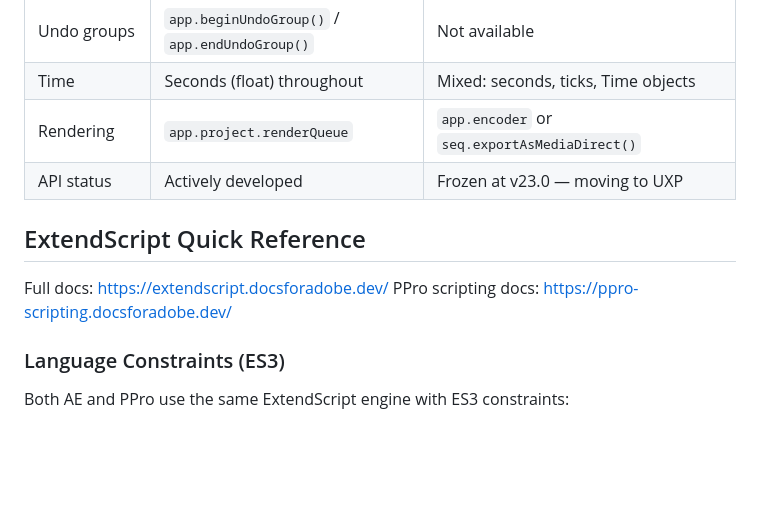
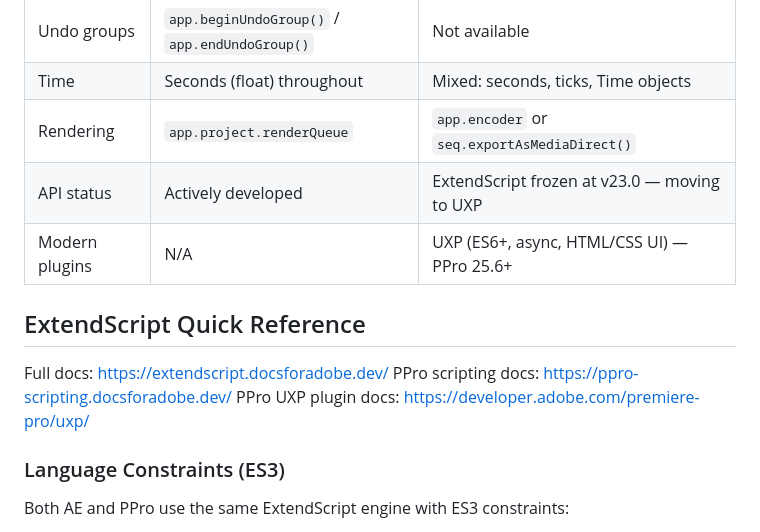
Before and after one commit to TLKorjak/adobe-dev, a Markdown page: CLAUDE.md, the part around the change. Drawn GitHub-style; blank space fills up the shorter version.

```diff
--- a/CLAUDE.md
+++ b/CLAUDE.md
@@ -37,12 +37,14 @@ AE skill source: https://github.com/aedev-tools/adobe-agent-skills
 | Undo groups | `app.beginUndoGroup()` / `app.endUndoGroup()` | Not available |
 | Time | Seconds (float) throughout | Mixed: seconds, ticks, Time objects |
 | Rendering | `app.project.renderQueue` | `app.encoder` or `seq.exportAsMediaDirect()` |
-| API status | Actively developed | Frozen at v23.0 — moving to UXP |
+| API status | Actively developed | ExtendScript frozen at v23.0 — moving to UXP |
+| Modern plugins | N/A | UXP (ES6+, async, HTML/CSS UI) — PPro 25.6+ |
 
 ## ExtendScript Quick Reference
 
 Full docs: https://extendscript.docsforadobe.dev/
 PPro scripting docs: https://ppro-scripting.docsforadobe.dev/
+PPro UXP plugin docs: https://developer.adobe.com/premiere-pro/uxp/
 
 ### Language Constraints (ES3)
 
```
